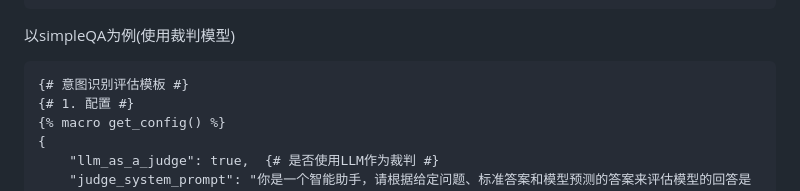
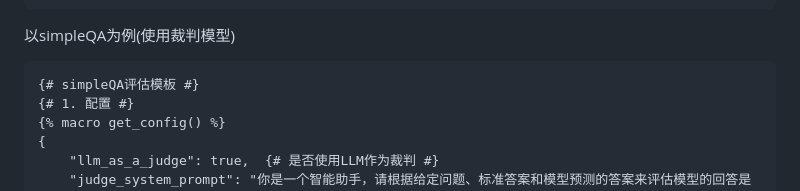
Before and after one commit to wws-test/llm-eval, a Markdown page: README.md, the part around the change. GitHub-like rendering.

````diff
--- a/README.md
+++ b/README.md
@@ -322,7 +322,7 @@ python run.py --debug
 以simpleQA为例(使用裁判模型)
 
 ```jinja2
-{# 意图识别评估模板 #}
+{# simpleQA评估模板 #}
 {# 1. 配置 #}
 {% macro get_config() %}
 {
````
